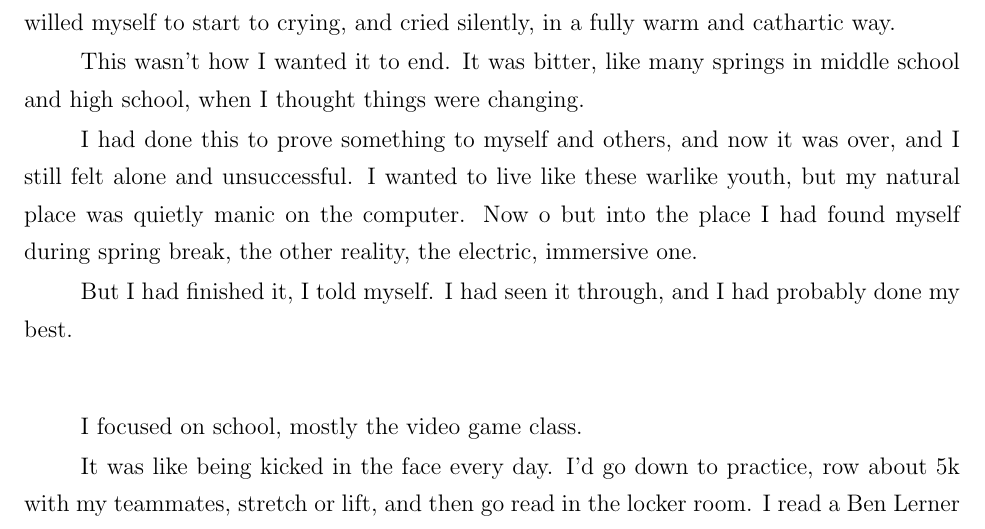
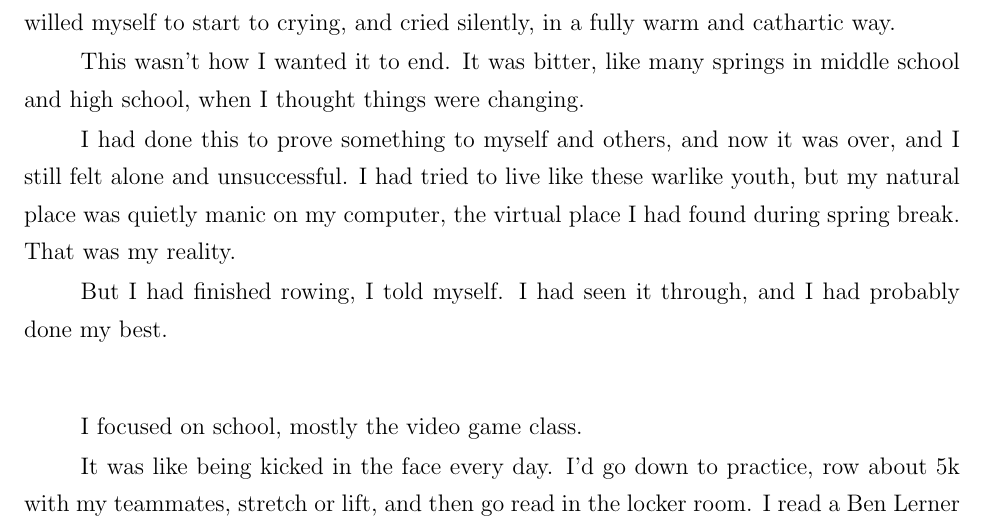
Before and after one commit to ptsteadman/college-memoir, a LaTeX book (college-memoir.tex, which reads chapters/tangled-wing.tex): part of page 15 of 16, cut so that both start at the same text. Compiled offline with pdfLaTeX.

Commit message:
Edit virtual reality section

```diff
--- a/chapters/tangled-wing.tex
+++ b/chapters/tangled-wing.tex
@@ -743,12 +743,12 @@ This wasn't how I wanted it to end.  It was bitter, like many springs in middle
 school and high school, when I thought things were changing.
 
 I had done this to prove something to myself and others, and now it was over,
-and I still felt alone and unsuccessful.  I wanted to live like these warlike
-youth, but my natural place was quietly manic on the computer.  Now o but into the place I had found myself during spring break, the
-other reality, the electric, immersive one.
+and I still felt alone and unsuccessful.  I had tried to live like these warlike
+youth, but my natural place was quietly manic on my computer, the virtual place
+I had found during spring break.  That was my reality.
 
-But I had finished it, I told myself.  I had seen it through, and I had probably
-done my best.
+But I had finished rowing, I told myself.  I had seen it through, and I had
+probably done my best.
 
 \plainfancybreak{12pt}{2}{* * *}
 
```
